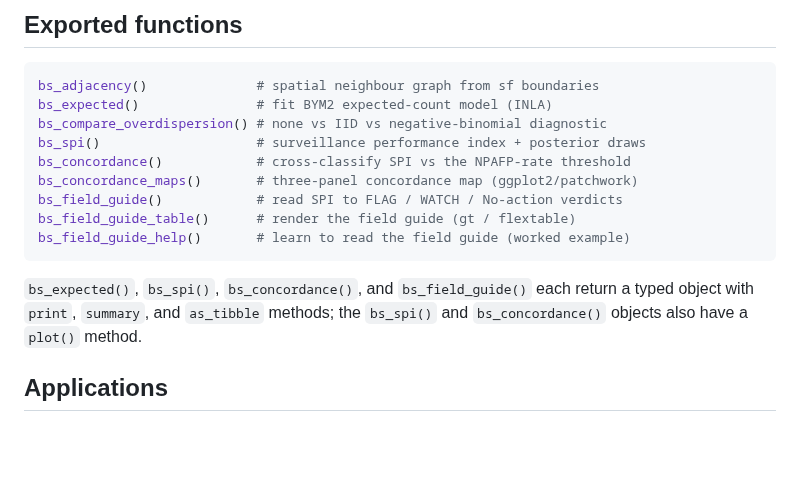
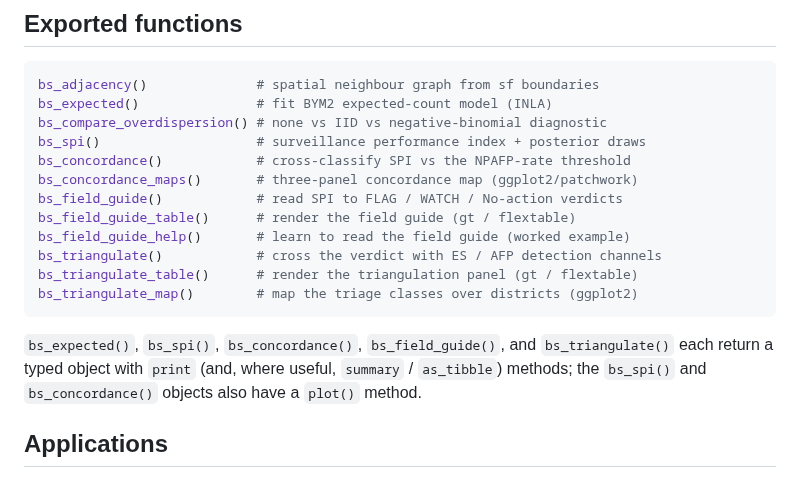
Before and after one commit to truenomad/spi, a Markdown page: README.md, the part around one of its changes. Drawn GitHub-style; blank space fills up the shorter version.

````diff
--- a/README.md
+++ b/README.md
@@ -470,12 +522,15 @@ bs_concordance_maps()       # three-panel concordance map (ggplot2/patchwork)
 bs_field_guide()            # read SPI to FLAG / WATCH / No-action verdicts
 bs_field_guide_table()      # render the field guide (gt / flextable)
 bs_field_guide_help()       # learn to read the field guide (worked example)
+bs_triangulate()            # cross the verdict with ES / AFP detection channels
+bs_triangulate_table()      # render the triangulation panel (gt / flextable)
+bs_triangulate_map()        # map the triage classes over districts (ggplot2)
 ```
 
-`bs_expected()`, `bs_spi()`, `bs_concordance()`, and `bs_field_guide()`
-each return a typed object with `print`, `summary`, and `as_tibble`
-methods; the `bs_spi()` and `bs_concordance()` objects also have a
-`plot()` method.
+`bs_expected()`, `bs_spi()`, `bs_concordance()`, `bs_field_guide()`, and
+`bs_triangulate()` each return a typed object with `print` (and, where
+useful, `summary` / `as_tibble`) methods; the `bs_spi()` and
+`bs_concordance()` objects also have a `plot()` method.
 
 ## Applications
 
````
Also changed, not shown: other parts of README.md (+52 -0 lines), man/figures/README-tri-map-1.png (added), 11 other files.
